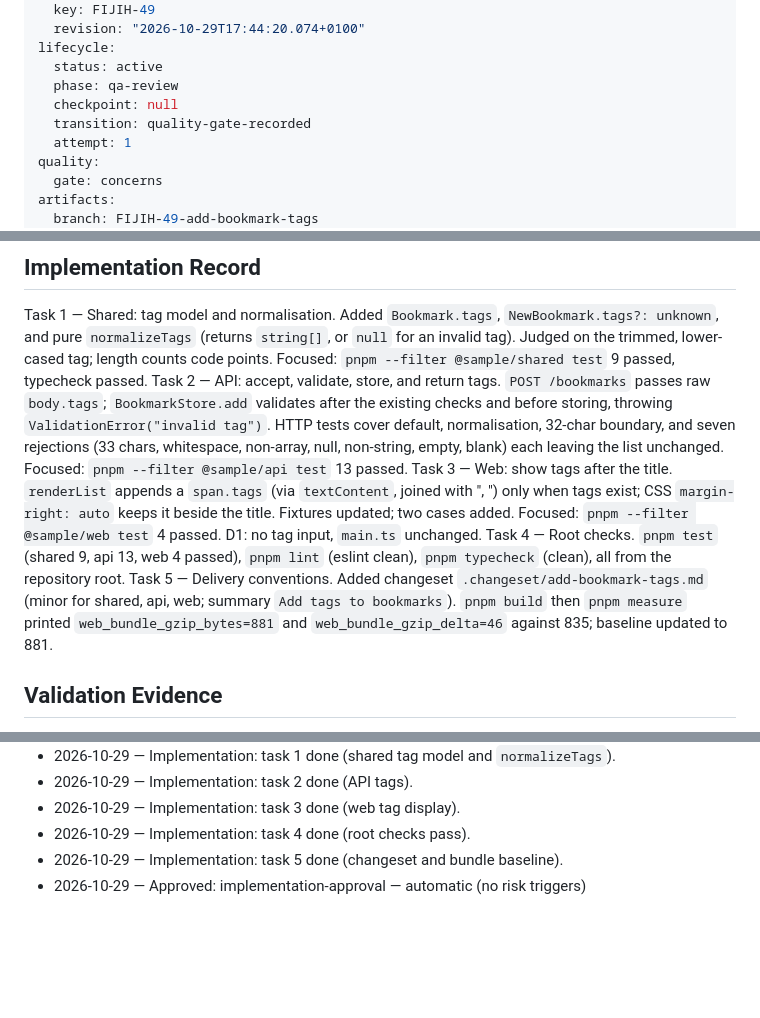
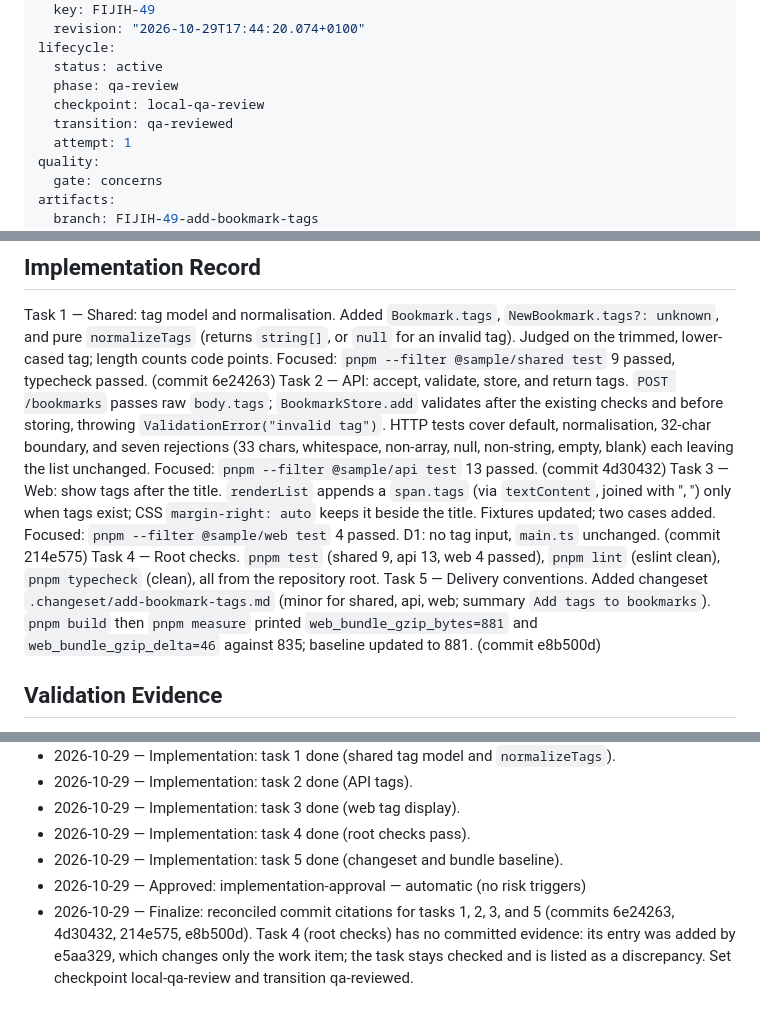
Before and after one commit to panz3r/fijih-sample, a Markdown page: _plans/fiji-work-items/FIJIH-49.md, 3 parts joined by grey strips. Drawn GitHub-style; blank space fills up the shorter version.

Commit message:
docs: record FIJIH-49 local QA review

```diff
--- a/_plans/fiji-work-items/FIJIH-49.md
+++ b/_plans/fiji-work-items/FIJIH-49.md
@@ -9,8 +9,8 @@ source:
 lifecycle:
   status: active
   phase: qa-review
-  checkpoint: null
-  transition: quality-gate-recorded
+  checkpoint: local-qa-review
+  transition: qa-reviewed
   attempt: 1
 quality:
   gate: concerns
@@ -131,10 +131,14 @@ This change adds, removes, or renames no CI check context.
 ## Implementation Record
 
 Task 1 — Shared: tag model and normalisation. Added `Bookmark.tags`, `NewBookmark.tags?: unknown`, and pure `normalizeTags` (returns `string[]`, or `null` for an invalid tag). Judged on the trimmed, lower-cased tag; length counts code points. Focused: `pnpm --filter @sample/shared test` 9 passed, typecheck passed.
+(commit 6e24263)
 Task 2 — API: accept, validate, store, and return tags. `POST /bookmarks` passes raw `body.tags`; `BookmarkStore.add` validates after the existing checks and before storing, throwing `ValidationError("invalid tag")`. HTTP tests cover default, normalisation, 32-char boundary, and seven rejections (33 chars, whitespace, non-array, null, non-string, empty, blank) each leaving the list unchanged. Focused: `pnpm --filter @sample/api test` 13 passed.
+(commit 4d30432)
 Task 3 — Web: show tags after the title. `renderList` appends a `span.tags` (via `textContent`, joined with ", ") only when tags exist; CSS `margin-right: auto` keeps it beside the title. Fixtures updated; two cases added. Focused: `pnpm --filter @sample/web test` 4 passed. D1: no tag input, `main.ts` unchanged.
+(commit 214e575)
 Task 4 — Root checks. `pnpm test` (shared 9, api 13, web 4 passed), `pnpm lint` (eslint clean), `pnpm typecheck` (clean), all from the repository root.
 Task 5 — Delivery conventions. Added changeset `.changeset/add-bookmark-tags.md` (minor for shared, api, web; summary `Add tags to bookmarks`). `pnpm build` then `pnpm measure` printed `web_bundle_gzip_bytes=881` and `web_bundle_gzip_delta=46` against 835; baseline updated to 881.
+(commit e8b500d)
 
 ## Validation Evidence
 
@@ -182,3 +186,4 @@ Reviewed head: e8b500dc16846e4e14db13f5ad080da8ea5bcf7e
 - 2026-10-29 — Implementation: task 4 done (root checks pass).
 - 2026-10-29 — Implementation: task 5 done (changeset and bundle baseline).
 - 2026-10-29 — Approved: implementation-approval — automatic (no risk triggers)
+- 2026-10-29 — Finalize: reconciled commit citations for tasks 1, 2, 3, and 5 (commits 6e24263, 4d30432, 214e575, e8b500d). Task 4 (root checks) has no committed evidence: its entry was added by e5aa329, which changes only the work item; the task stays checked and is listed as a discrepancy. Set checkpoint local-qa-review and transition qa-reviewed.
```
